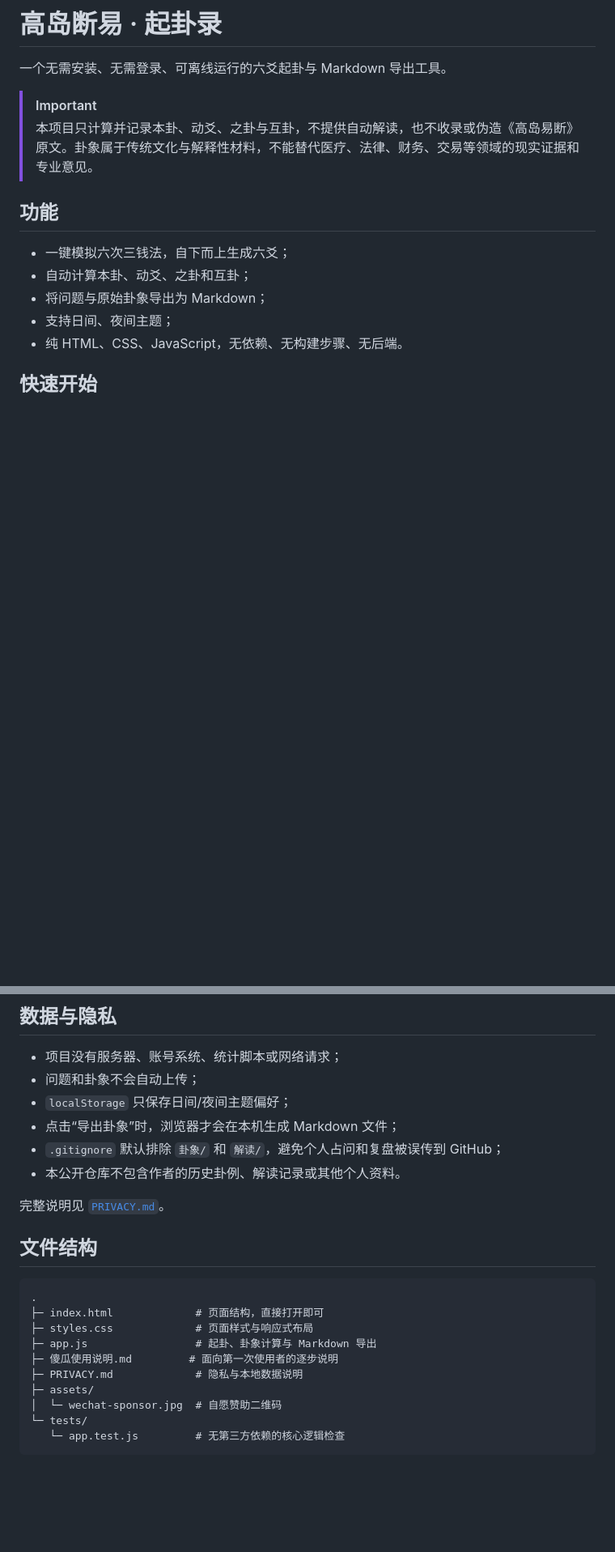
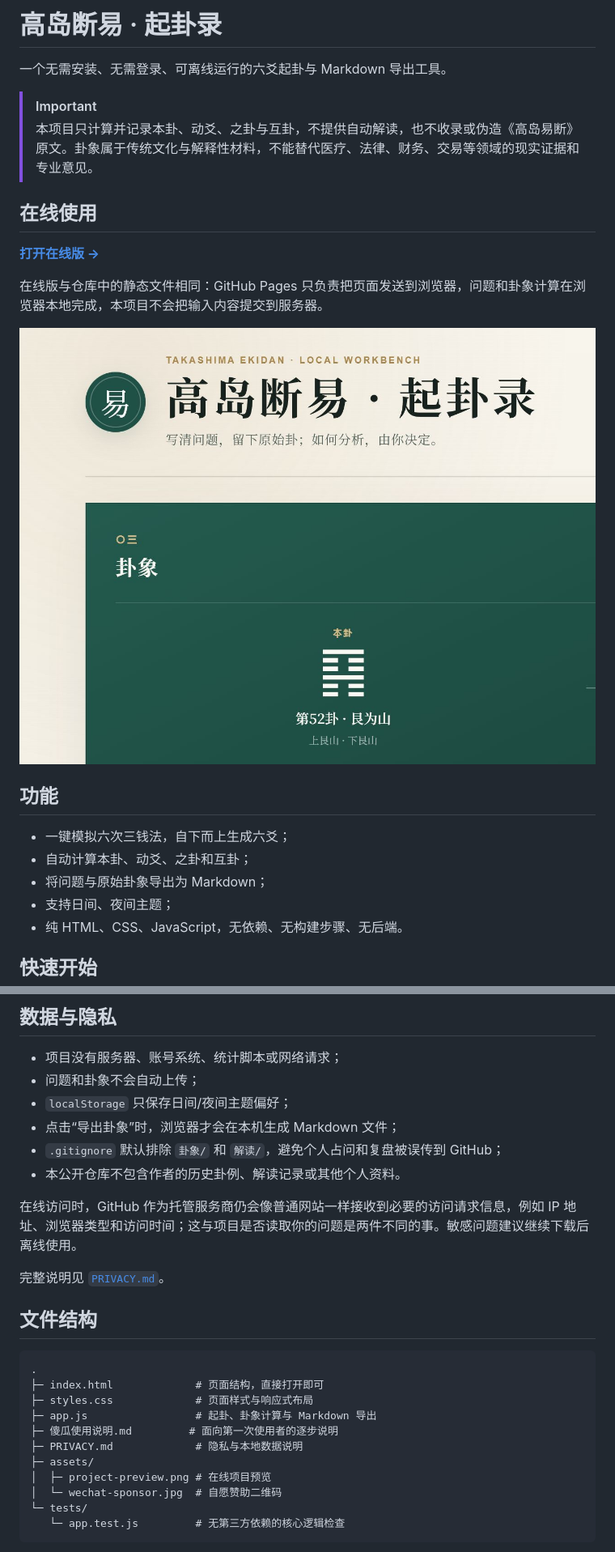
Before and after one commit to AureoleNode/takashima-ekidan, a Markdown page: README.md, 2 parts joined by grey strips. Shown: that part at 81% size. Drawn GitHub-style; pictures changed too: assets/project-preview.png (added); blank space fills up the shorter version.

Commit message:
Add online demo and project preview
Publish the GitHub Pages link, privacy notes, and a non-personal preview screenshot.

```diff
--- a/README.md
+++ b/README.md
@@ -4,6 +4,14 @@
 
 > [!IMPORTANT]
 > 本项目只计算并记录本卦、动爻、之卦与互卦，不提供自动解读，也不收录或伪造《高岛易断》原文。卦象属于传统文化与解释性材料，不能替代医疗、法律、财务、交易等领域的现实证据和专业意见。
+
+## 在线使用
+
+**[打开在线版 →](https://aureolenode.github.io/takashima-ekidan/)**
+
+在线版与仓库中的静态文件相同：GitHub Pages 只负责把页面发送到浏览器，问题和卦象计算在浏览器本地完成，本项目不会把输入内容提交到服务器。
+
+![高岛断易起卦录在线运行效果](assets/project-preview.png)
 
 ## 功能
 
@@ -45,6 +53,8 @@
 - `.gitignore` 默认排除 `卦象/` 和 `解读/`，避免个人占问和复盘被误传到 GitHub；
 - 本公开仓库不包含作者的历史卦例、解读记录或其他个人资料。
 
+在线访问时，GitHub 作为托管服务商仍会像普通网站一样接收到必要的访问请求信息，例如 IP 地址、浏览器类型和访问时间；这与项目是否读取你的问题是两件不同的事。敏感问题建议继续下载后离线使用。
+
 完整说明见 [`PRIVACY.md`](PRIVACY.md)。
 
 ## 文件结构
@@ -57,6 +67,7 @@
 ├─ 傻瓜使用说明.md         # 面向第一次使用者的逐步说明
 ├─ PRIVACY.md             # 隐私与本地数据说明
 ├─ assets/
+│  ├─ project-preview.png # 在线项目预览
 │  └─ wechat-sponsor.jpg  # 自愿赞助二维码
 └─ tests/
    └─ app.test.js         # 无第三方依赖的核心逻辑检查
```
Also changed, not shown: PRIVACY.md (+13 -0 lines), 1 other file.
